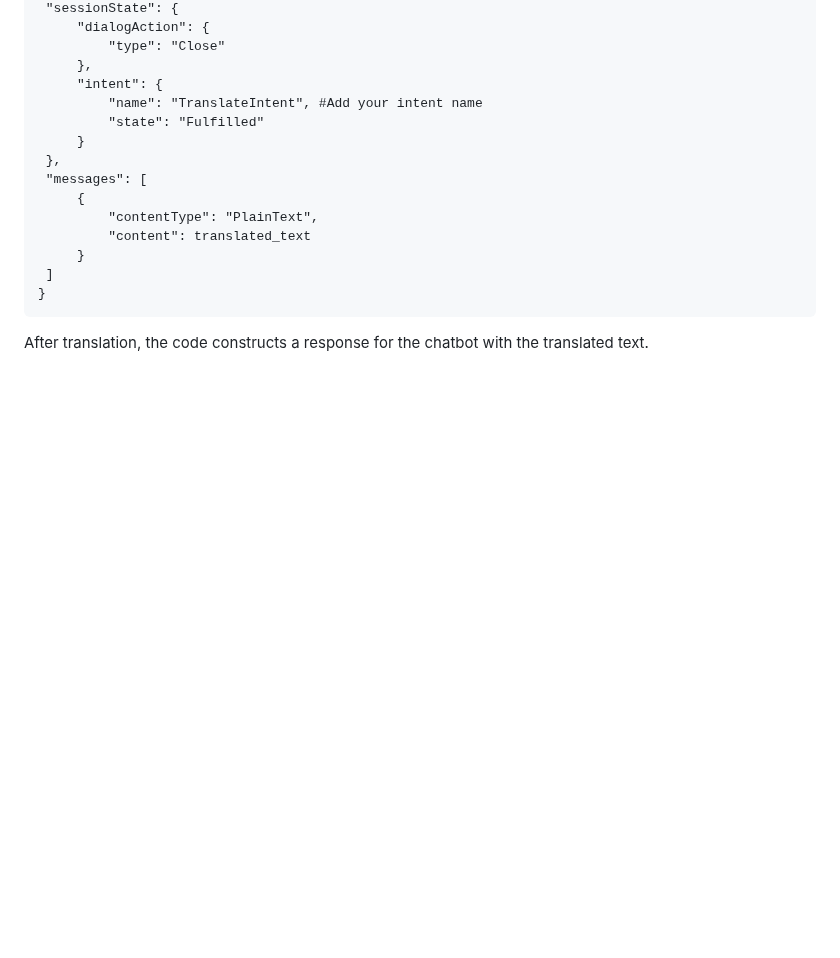
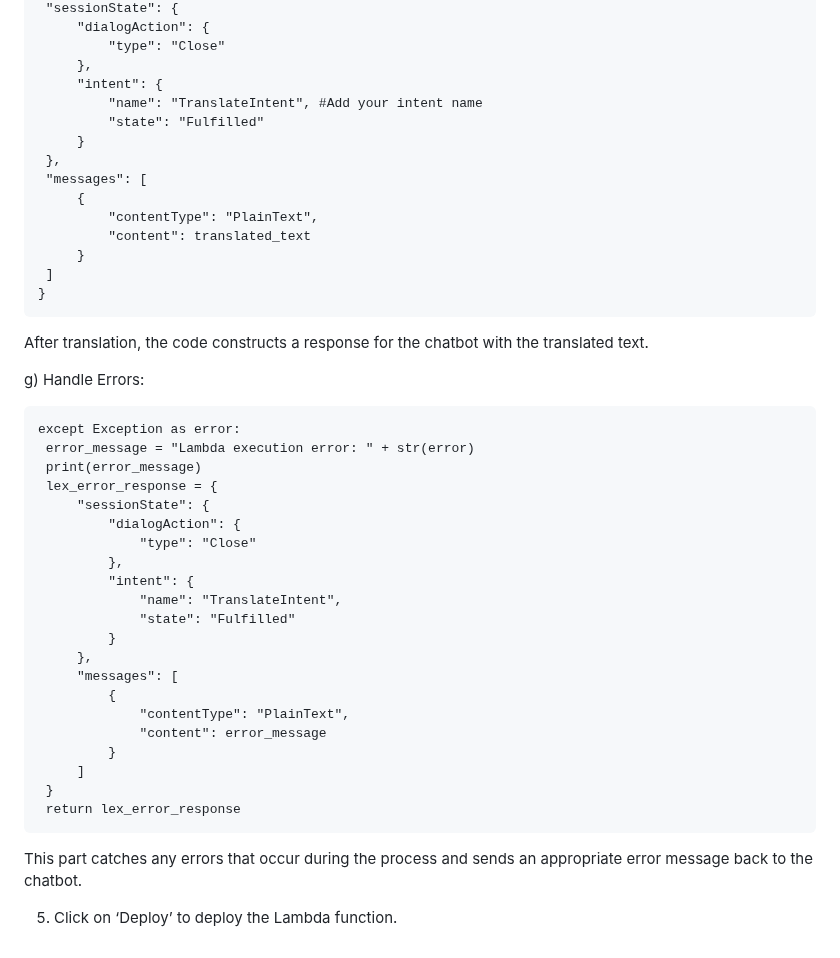
Before and after one commit to itsvantae/AWS-Projects, a Markdown page: Language Translation Bot using Amazon Lex/4_Create a Lambda function/README.md, the part around one of its changes. Drawn GitHub-style; blank space fills up the shorter version.

````diff
--- a/Language Translation Bot using Amazon Lex/4_Create a Lambda function/README.md
+++ b/Language Translation Bot using Amazon Lex/4_Create a Lambda function/README.md
@@ -155,3 +155,32 @@ f) Prepare Response:
 }
 ```
    After translation, the code constructs a response for the chatbot with the translated text.
+
+g) Handle Errors:
+   ```
+   except Exception as error:
+    error_message = "Lambda execution error: " + str(error)
+    print(error_message)
+    lex_error_response = {
+        "sessionState": {
+            "dialogAction": {
+                "type": "Close"
+            },
+            "intent": {
+                "name": "TranslateIntent",
+                "state": "Fulfilled"
+            }
+        },
+        "messages": [
+            {
+                "contentType": "PlainText",
+                "content": error_message
+            }
+        ]
+    }
+    return lex_error_response
+```
+
+   This part catches any errors that occur during the process and sends an appropriate error message back to the chatbot.
+
+5. Click on ‘Deploy’ to deploy the Lambda function.
````
Also changed, not shown: other parts of Language Translation Bot using Amazon Lex/4_Create a Lambda function/README.md (+1 -1 lines).
